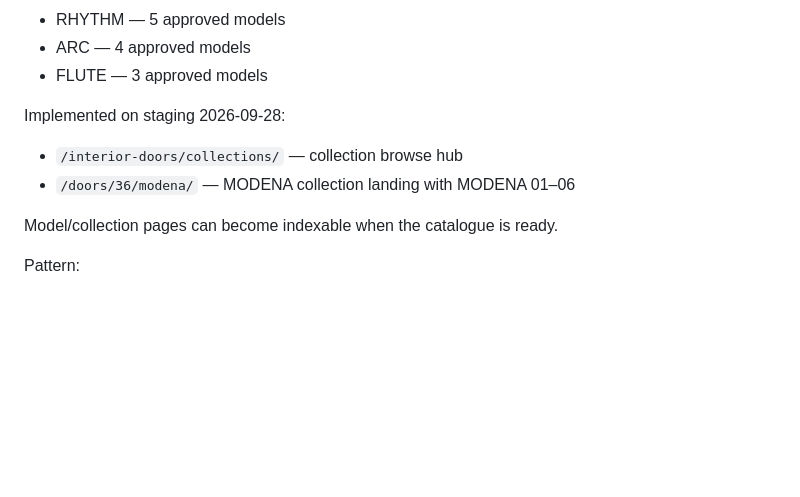
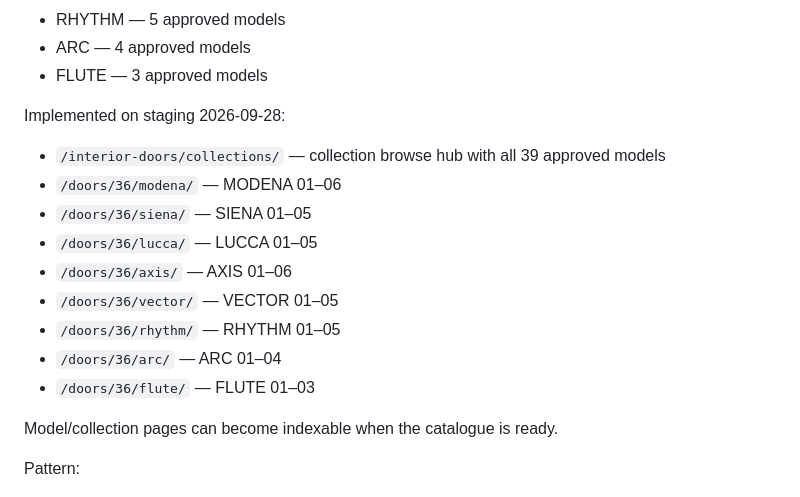
Before and after one commit to satana6667292-droid/hidden-doors-website, a Markdown page: SEO-SEMANTIC-MAP.md, the part around the change. Rendered like a GitHub page; blank space fills up the shorter version.

Commit message:
docs: mark all 36 mm collections implemented

```diff
--- a/SEO-SEMANTIC-MAP.md
+++ b/SEO-SEMANTIC-MAP.md
@@ -460,8 +460,15 @@ Current catalogue collections (2026):
 - FLUTE — 3 approved models
 
 Implemented on staging 2026-09-28:
-- `/interior-doors/collections/` — collection browse hub
-- `/doors/36/modena/` — MODENA collection landing with MODENA 01–06
+- `/interior-doors/collections/` — collection browse hub with all 39 approved models
+- `/doors/36/modena/` — MODENA 01–06
+- `/doors/36/siena/` — SIENA 01–05
+- `/doors/36/lucca/` — LUCCA 01–05
+- `/doors/36/axis/` — AXIS 01–06
+- `/doors/36/vector/` — VECTOR 01–05
+- `/doors/36/rhythm/` — RHYTHM 01–05
+- `/doors/36/arc/` — ARC 01–04
+- `/doors/36/flute/` — FLUTE 01–03
 
 
 
```
